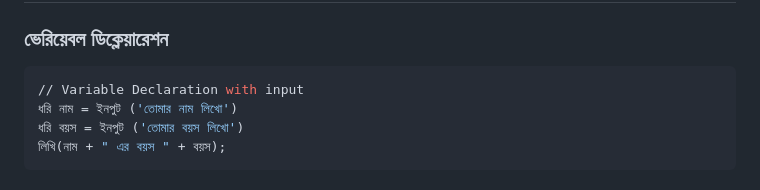
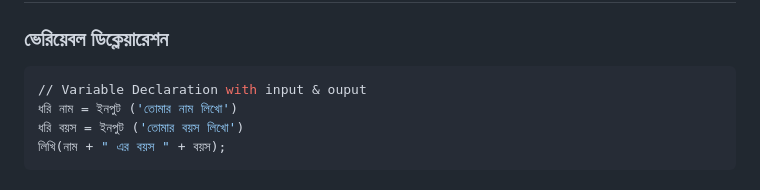
Before and after one commit to anisurrahmanlikhon/Bangla-Programming, a Markdown page: README.md, the part around the change. GitHub-like rendering.

````diff
--- a/README.md
+++ b/README.md
@@ -4,7 +4,7 @@
 ### ভেরিয়েবল ডিক্লেয়ারেশন
 
 ```Python
-// Variable Declaration with input
+// Variable Declaration with input & ouput
 ধরি নাম = ইনপুট ('তোমার নাম লিখো')
 ধরি বয়স = ইনপুট ('তোমার বয়স লিখো')
 লিখি(নাম + " এর বয়স " + বয়স);
````
